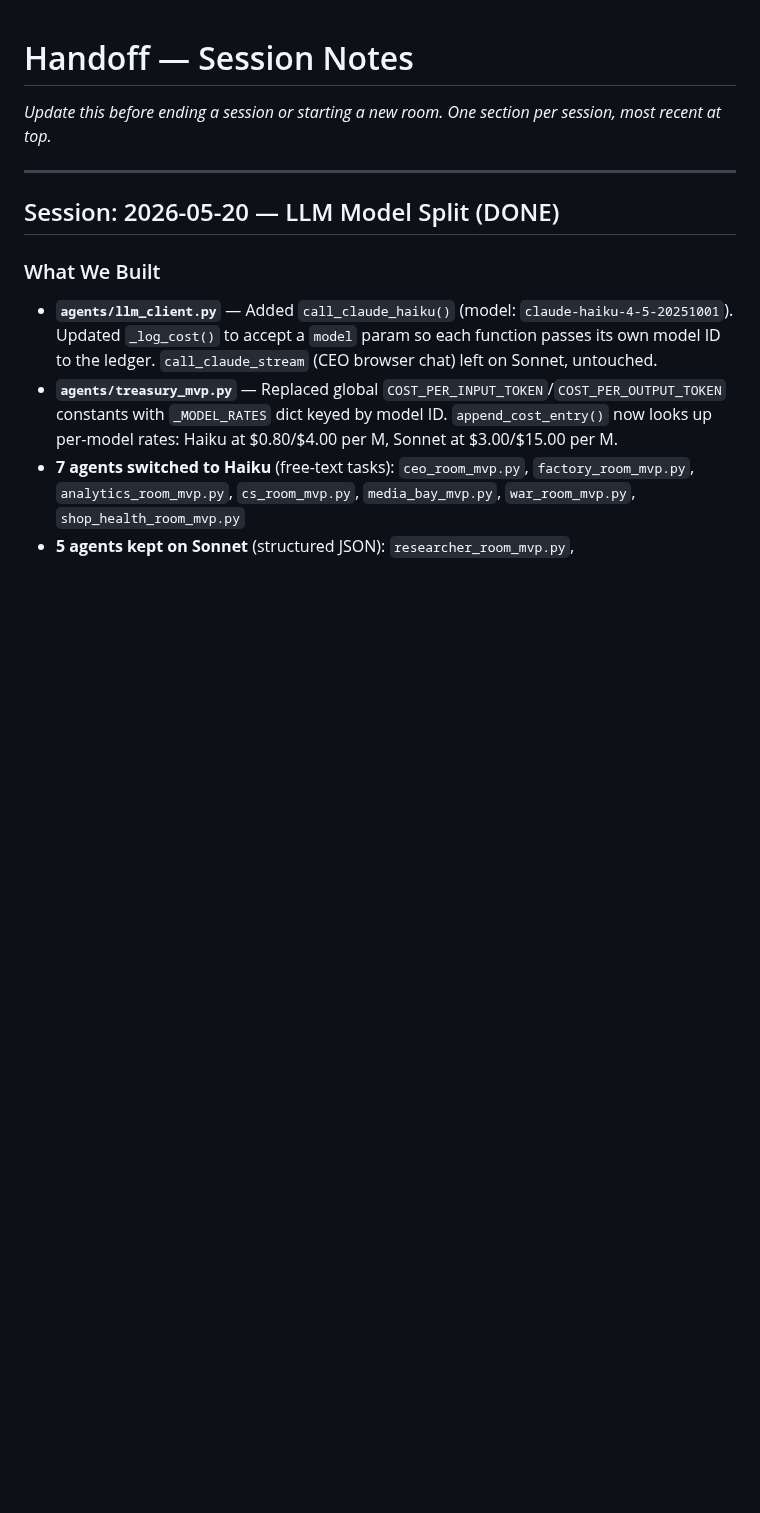
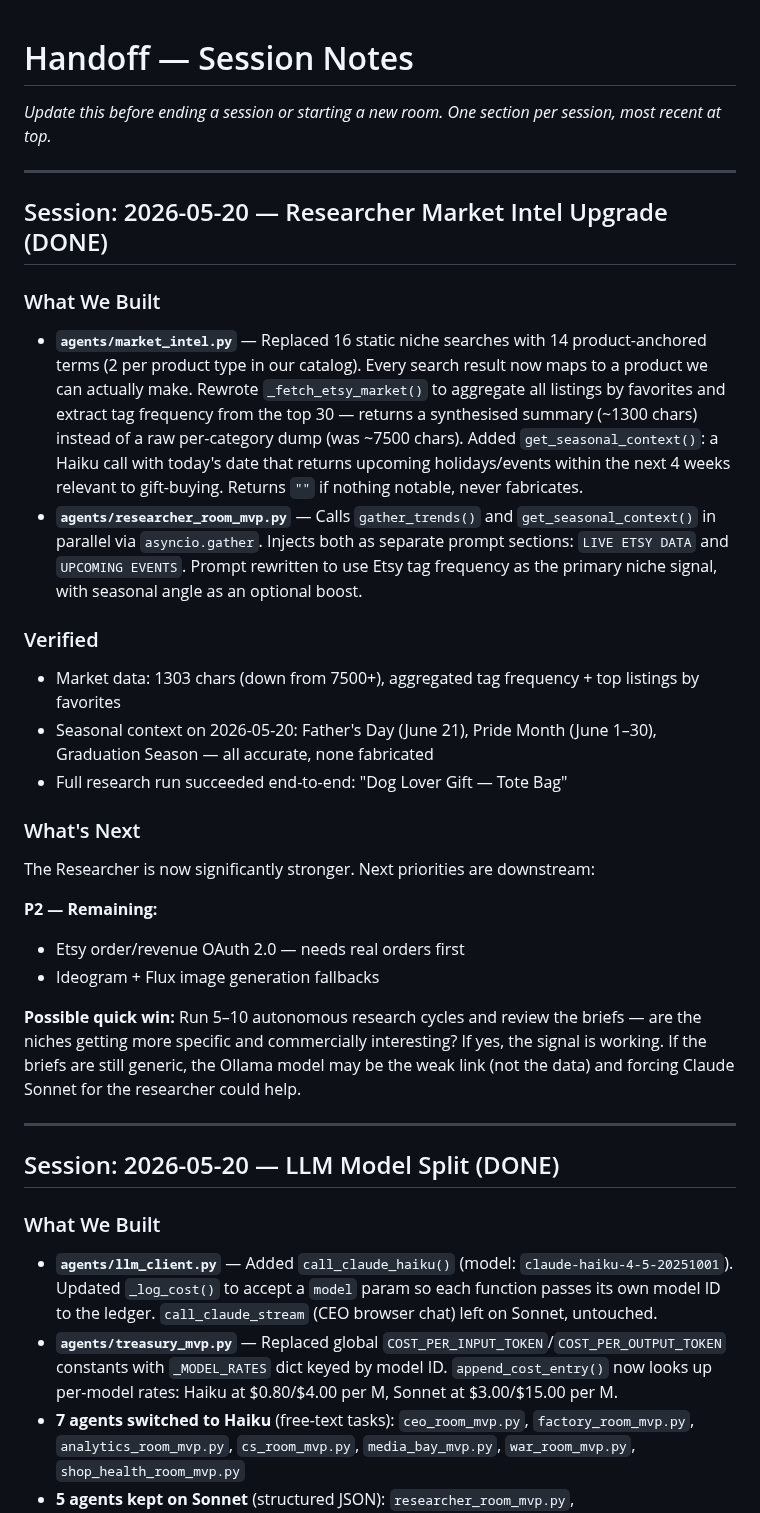
Before and after one commit to MaxW125/zurg, a Markdown page: HANDOFF.md, the part around the change. GitHub-like rendering; blank space fills up the shorter version.

Commit message:
chore: update handoff for market intel upgrade session

```diff
--- a/HANDOFF.md
+++ b/HANDOFF.md
@@ -1,6 +1,28 @@
 # Handoff — Session Notes
 
 _Update this before ending a session or starting a new room. One section per session, most recent at top._
+
+---
+
+## Session: 2026-05-20 — Researcher Market Intel Upgrade (DONE)
+
+### What We Built
+- **`agents/market_intel.py`** — Replaced 16 static niche searches with 14 product-anchored terms (2 per product type in our catalog). Every search result now maps to a product we can actually make. Rewrote `_fetch_etsy_market()` to aggregate all listings by favorites and extract tag frequency from the top 30 — returns a synthesised summary (~1300 chars) instead of a raw per-category dump (was ~7500 chars). Added `get_seasonal_context()`: a Haiku call with today's date that returns upcoming holidays/events within the next 4 weeks relevant to gift-buying. Returns `""` if nothing notable, never fabricates.
+- **`agents/researcher_room_mvp.py`** — Calls `gather_trends()` and `get_seasonal_context()` in parallel via `asyncio.gather`. Injects both as separate prompt sections: `LIVE ETSY DATA` and `UPCOMING EVENTS`. Prompt rewritten to use Etsy tag frequency as the primary niche signal, with seasonal angle as an optional boost.
+
+### Verified
+- Market data: 1303 chars (down from 7500+), aggregated tag frequency + top listings by favorites
+- Seasonal context on 2026-05-20: Father's Day (June 21), Pride Month (June 1–30), Graduation Season — all accurate, none fabricated
+- Full research run succeeded end-to-end: "Dog Lover Gift — Tote Bag"
+
+### What's Next
+The Researcher is now significantly stronger. Next priorities are downstream:
+
+**P2 — Remaining:**
+- Etsy order/revenue OAuth 2.0 — needs real orders first
+- Ideogram + Flux image generation fallbacks
+
+**Possible quick win:** Run 5–10 autonomous research cycles and review the briefs — are the niches getting more specific and commercially interesting? If yes, the signal is working. If the briefs are still generic, the Ollama model may be the weak link (not the data) and forcing Claude Sonnet for the researcher could help.
 
 ---
 
```
